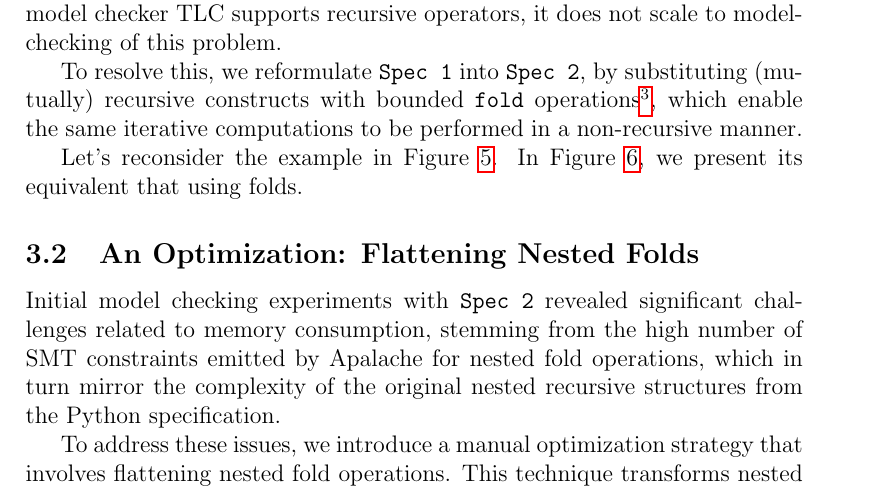
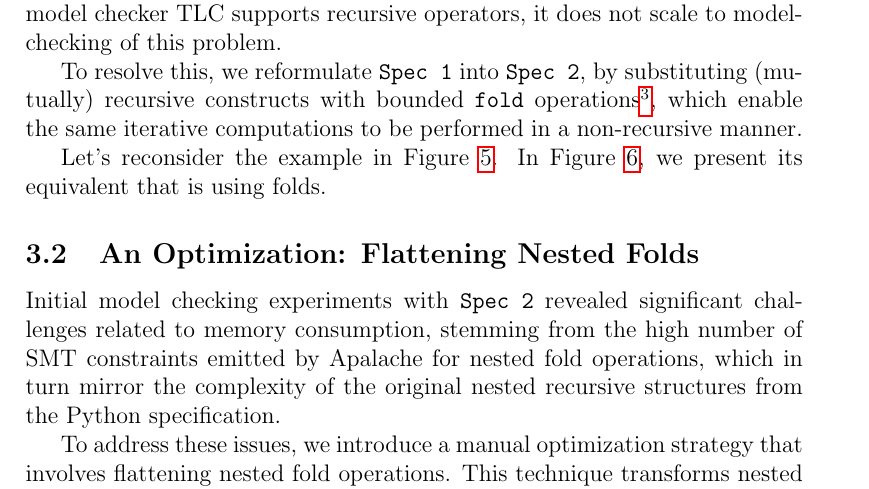
Before and after one commit to freespek/ssf-mc, a LaTeX paper (reports/report.tex, which reads reports/spec2.tex): part of page 7 of 42, cut so that both start at the same text. Compiled offline with pdfLaTeX.

Commit message:
Update reports/spec2.tex
Co-authored-by: Thomas Pani <thomas.pani@gmail.com>

```diff
--- a/reports/spec2.tex
+++ b/reports/spec2.tex
@@ -26,7 +26,7 @@ to compute a single return value. \texttt{fold} is also known as
 computations to be performed in a non-recursive manner.
 
 Let's reconsider the example in Figure~\ref{tla_adr}. In
-Figure~\ref{fig:relationship-folds}, we present its equivalent that using
+Figure~\ref{fig:relationship-folds}, we present its equivalent that is using
 folds.
 
 \begin{figure}
```
